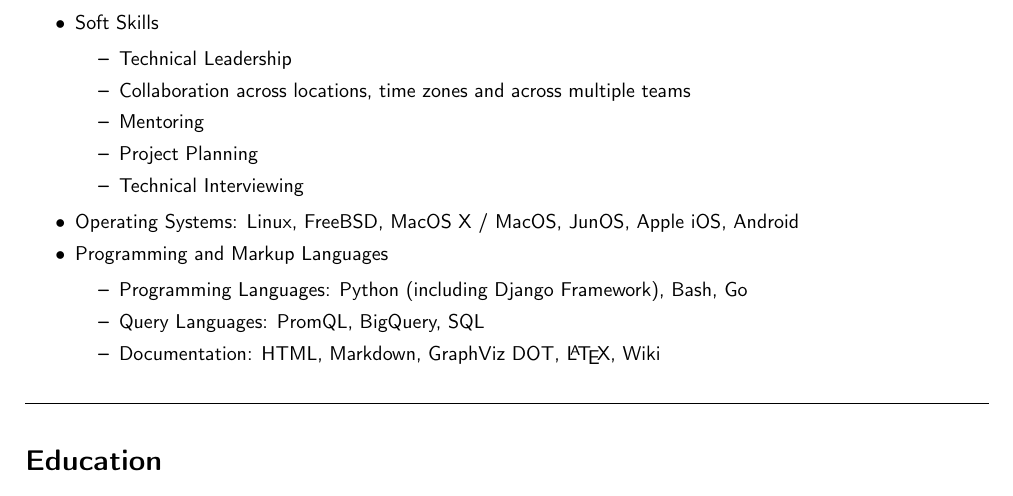
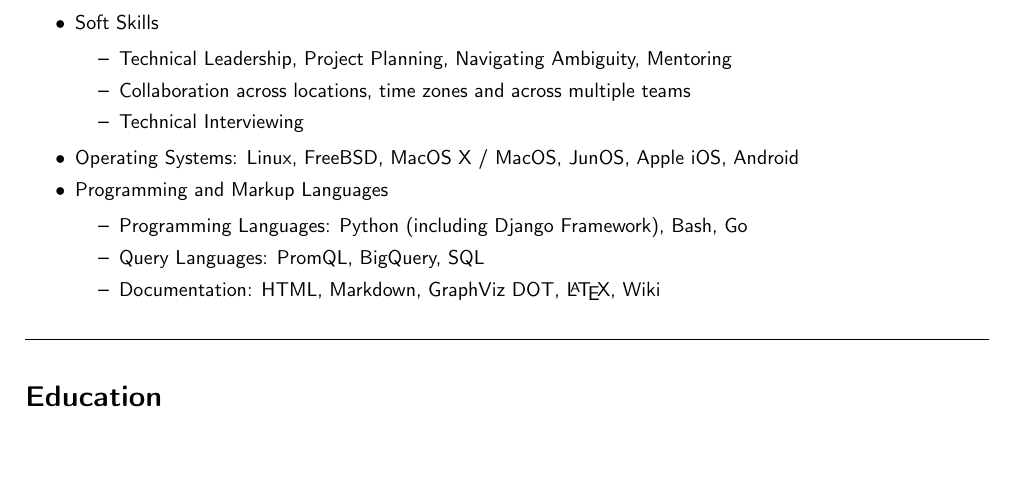
Before and after one commit to conallob/cv, a LaTeX CV (CV.tex): part of page 3 of 3, cut so that both start at the same text, the shorter picture padded with empty space. Compiled offline with pdfLaTeX.

Commit message:
Merge tech leadership skills into 1 item, add navigating ambiguity

```diff
--- a/CV.tex
+++ b/CV.tex
@@ -165,10 +165,8 @@
   \end{itemize}
 \item Soft Skills
   \begin{itemize}[itemsep=2pt,parsep=2pt]
-  \item Technical Leadership
+  \item Technical Leadership, Project Planning, Navigating Ambiguity, Mentoring
   \item Collaboration across locations, time zones and across multiple teams
-  \item Mentoring
-  \item Project Planning
   \item Technical Interviewing
   \end{itemize}
   \item Operating Systems: Linux, FreeBSD, MacOS X / MacOS, JunOS, Apple iOS, Android
```
